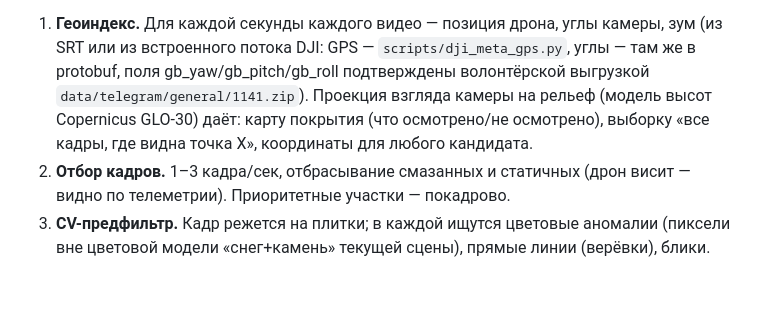
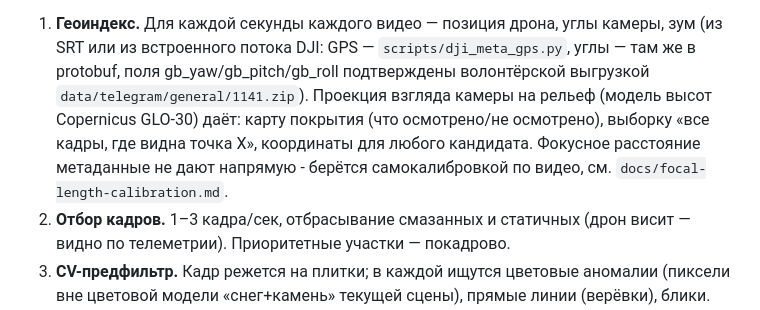
Before and after one commit to ClemenceChee/alp-finder, a Markdown page: docs/video-analysis.md, the part around the change. GitHub-like rendering; blank space fills up the shorter version.

```diff
--- a/docs/video-analysis.md
+++ b/docs/video-analysis.md
@@ -20,7 +20,9 @@ Python + OpenCV). Статус: идёт пилот (см. «Пилот» ниж
    волонтёрской выгрузкой `data/telegram/general/1141.zip`). Проекция взгляда
    камеры на рельеф (модель высот Copernicus GLO-30) даёт: карту покрытия
    (что осмотрено/не осмотрено), выборку «все кадры, где видна точка X»,
-   координаты для любого кандидата.
+   координаты для любого кандидата. Фокусное расстояние метаданные не дают
+   напрямую - берётся самокалибровкой по видео, см.
+   `docs/focal-length-calibration.md`.
 2. **Отбор кадров.** 1–3 кадра/сек, отбрасывание смазанных и статичных
    (дрон висит — видно по телеметрии). Приоритетные участки — покадрово.
 3. **CV-предфильтр.** Кадр режется на плитки; в каждой ищутся цветовые аномалии
```
Also changed, not shown: docs/focal-length-calibration.md (added, +118 -0 lines).
